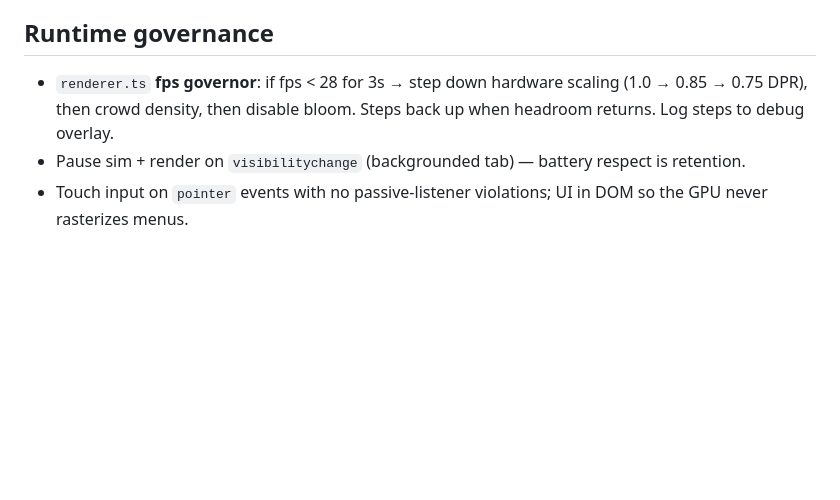
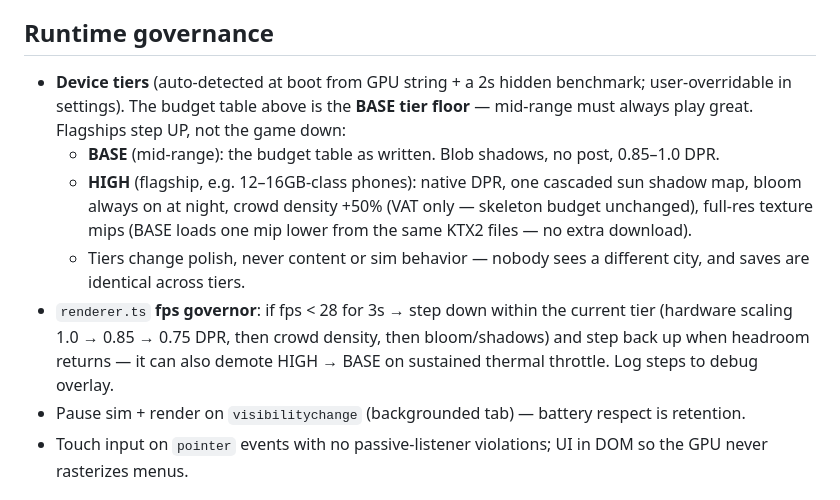
Before and after one commit to dashattackman/example_dashboard, a Markdown page: docs/06-mobile-performance.md, the part around the change. Rendered like a GitHub page; blank space fills up the shorter version.

Commit message:
Perf: device tiers - BASE floor unchanged, HIGH tier for flagships
Auto-detected: native DPR, sun shadows, night bloom, +50% VAT crowds,
full-res mips. Tiers change polish, never content/sim/saves.

Co-Authored-By: Claude Fable 5 <noreply@anthropic.com>
Claude-Session: https://claude.ai/code/session_01TMN6nhmbXwWtQ3rGnnrKgK

```diff
--- a/docs/06-mobile-performance.md
+++ b/docs/06-mobile-performance.md
@@ -50,7 +50,11 @@ Exceeding a budget is a build failure conversation, not a shrug.
 
 ## Runtime governance
 
-- `renderer.ts` **fps governor**: if fps < 28 for 3s → step down hardware scaling (1.0 → 0.85 → 0.75 DPR), then crowd density, then disable bloom. Steps back up when headroom returns. Log steps to debug overlay.
+- **Device tiers** (auto-detected at boot from GPU string + a 2s hidden benchmark; user-overridable in settings). The budget table above is the **BASE tier floor** — mid-range must always play great. Flagships step UP, not the game down:
+  - **BASE** (mid-range): the budget table as written. Blob shadows, no post, 0.85–1.0 DPR.
+  - **HIGH** (flagship, e.g. 12–16GB-class phones): native DPR, one cascaded sun shadow map, bloom always on at night, crowd density +50% (VAT only — skeleton budget unchanged), full-res texture mips (BASE loads one mip lower from the same KTX2 files — no extra download).
+  - Tiers change polish, never content or sim behavior — nobody sees a different city, and saves are identical across tiers.
+- `renderer.ts` **fps governor**: if fps < 28 for 3s → step down within the current tier (hardware scaling 1.0 → 0.85 → 0.75 DPR, then crowd density, then bloom/shadows) and step back up when headroom returns — it can also demote HIGH → BASE on sustained thermal throttle. Log steps to debug overlay.
 - Pause sim + render on `visibilitychange` (backgrounded tab) — battery respect is retention.
 - Touch input on `pointer` events with no passive-listener violations; UI in DOM so the GPU never rasterizes menus.
 
```
